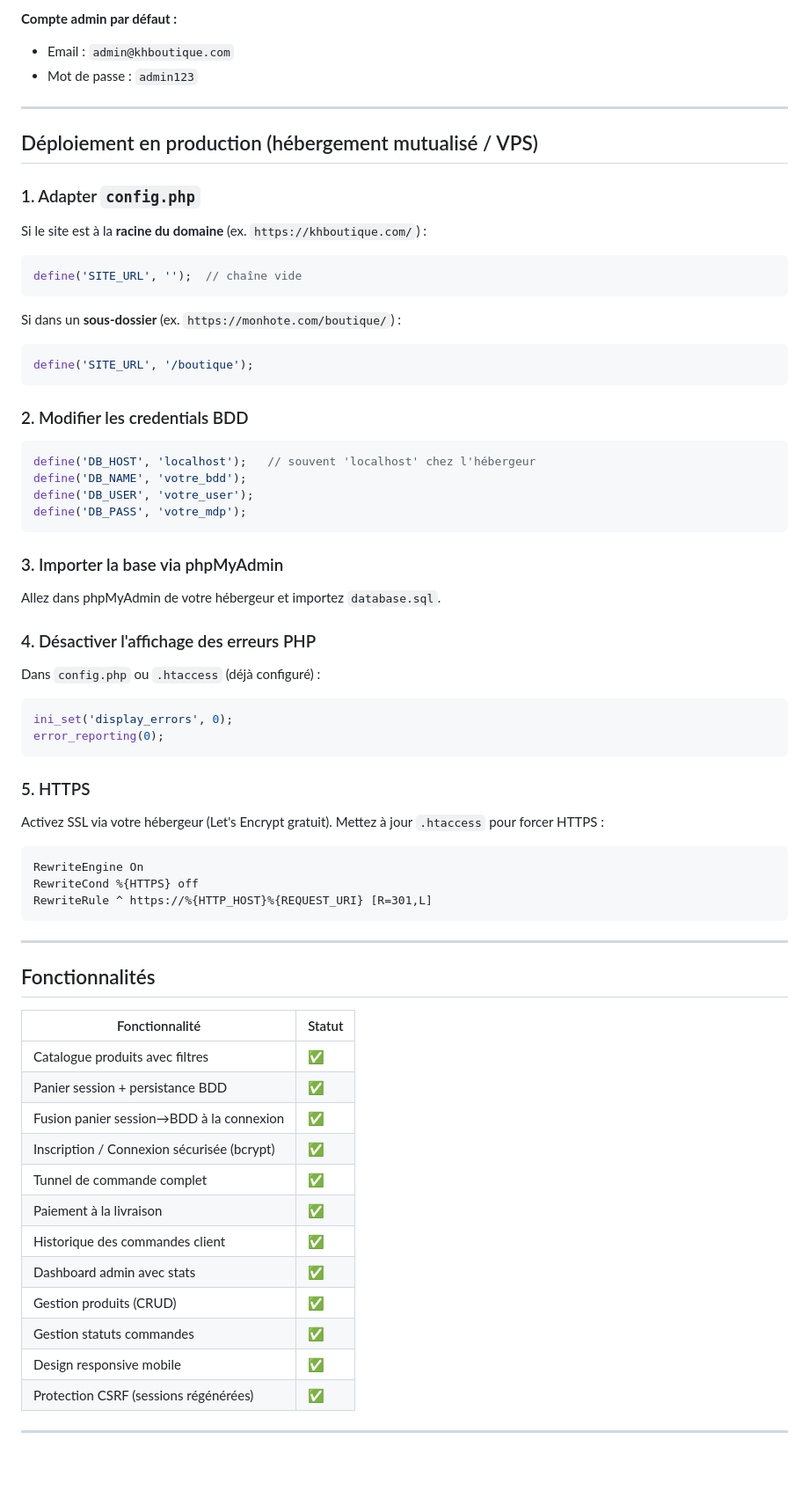
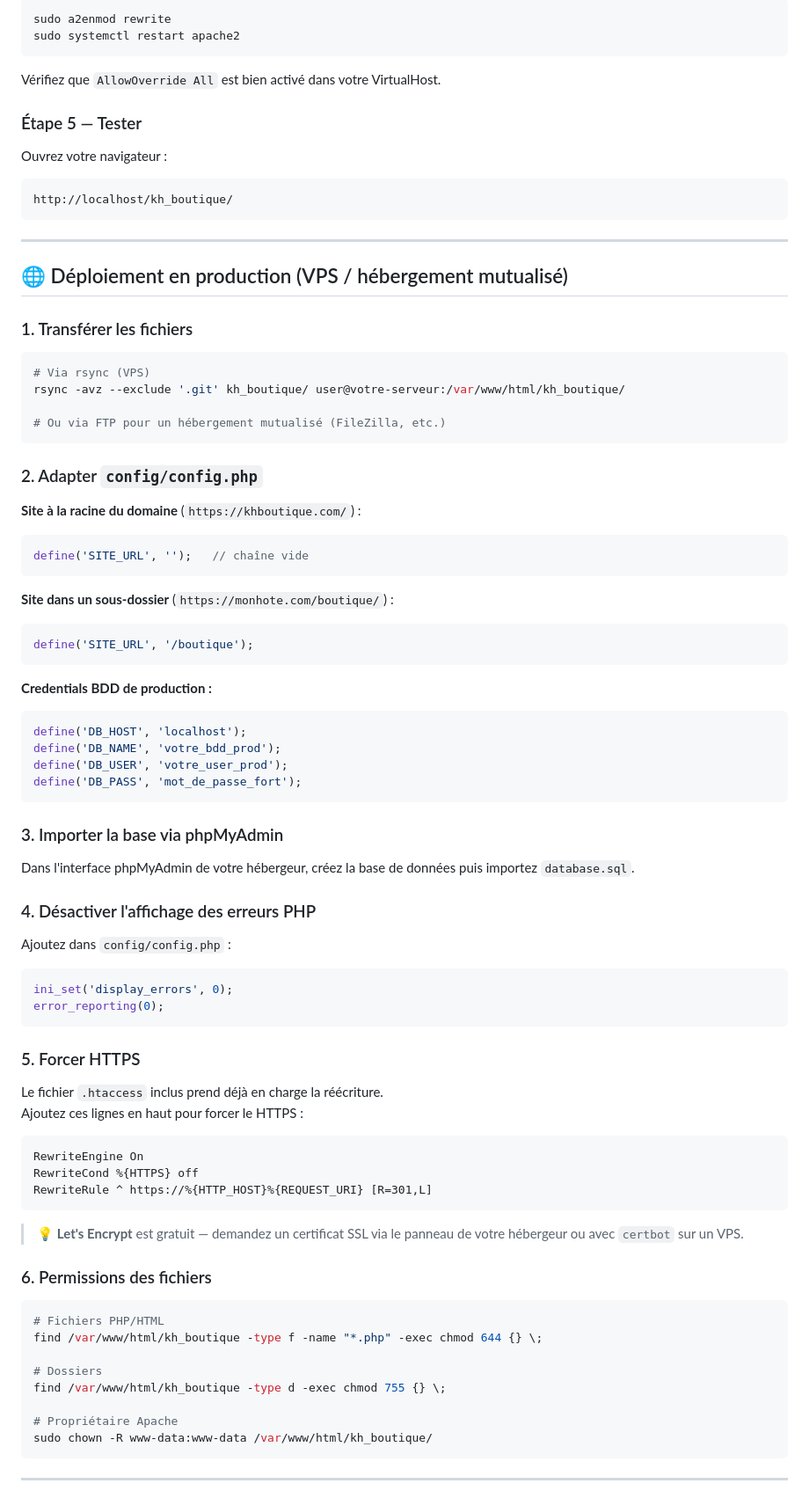
Before and after one commit to Elayadi-kaoutar/e-boutique, a Markdown page: README.md, the part around one of its changes. Shown at 88% size. GitHub-like rendering; blank space fills up the shorter version.

````diff
--- a/README.md
+++ b/README.md
@@ -56,67 +170,93 @@ Accédez à : `http://localhost/kh_boutique/`
 
-**Compte admin par défaut :**
-- Email : `admin@khboutique.com`
-- Mot de passe : `admin123`
+```bash
+sudo a2enmod rewrite
+sudo systemctl restart apache2
+```
+
+Vérifiez que `AllowOverride All` est bien activé dans votre VirtualHost.
+
+### Étape 5 — Tester
+
+Ouvrez votre navigateur :
+
+```
+http://localhost/kh_boutique/
+```
 
 ---
 
-## Déploiement en production (hébergement mutualisé / VPS)
+## 🌐 Déploiement en production (VPS / hébergement mutualisé)
 
-### 1. Adapter `config.php`
-Si le site est à la **racine du domaine** (ex. `https://khboutique.com/`) :
+### 1. Transférer les fichiers
+
+```bash
+# Via rsync (VPS)
+rsync -avz --exclude '.git' kh_boutique/ user@votre-serveur:/var/www/html/kh_boutique/
+
+# Ou via FTP pour un hébergement mutualisé (FileZilla, etc.)
+```
+
+### 2. Adapter `config/config.php`
+
+**Site à la racine du domaine** (`https://khboutique.com/`) :
+
 ```php
-define('SITE_URL', '');  // chaîne vide
+define('SITE_URL', '');   // chaîne vide
 ```
-Si dans un **sous-dossier** (ex. `https://monhote.com/boutique/`) :
+
+**Site dans un sous-dossier** (`https://monhote.com/boutique/`) :
+
 ```php
 define('SITE_URL', '/boutique');
 ```
 
-### 2. Modifier les credentials BDD
+**Credentials BDD de production :**
+
 ```php
-define('DB_HOST', 'localhost');   // souvent 'localhost' chez l'hébergeur
-define('DB_NAME', 'votre_bdd');
-define('DB_USER', 'votre_user');
-define('DB_PASS', 'votre_mdp');
+define('DB_HOST', 'localhost');
+define('DB_NAME', 'votre_bdd_prod');
+define('DB_USER', 'votre_user_prod');
+define('DB_PASS', 'mot_de_passe_fort');
 ```
 
 ### 3. Importer la base via phpMyAdmin
-Allez dans phpMyAdmin de votre hébergeur et importez `database.sql`.
+
+Dans l'interface phpMyAdmin de votre hébergeur, créez la base de données puis importez `database.sql`.
 
 ### 4. Désactiver l'affichage des erreurs PHP
-Dans `config.php` ou `.htaccess` (déjà configuré) :
+
+Ajoutez dans `config/config.php` :
+
 ```php
 ini_set('display_errors', 0);
 error_reporting(0);
 ```
 
-### 5. HTTPS
-Activez SSL via votre hébergeur (Let's Encrypt gratuit).
-Mettez à jour `.htaccess` pour forcer HTTPS :
+### 5. Forcer HTTPS
+
+Le fichier `.htaccess` inclus prend déjà en charge la réécriture.
+Ajoutez ces lignes en haut pour forcer le HTTPS :
+
 ```apache
 RewriteEngine On
 RewriteCond %{HTTPS} off
 RewriteRule ^ https://%{HTTP_HOST}%{REQUEST_URI} [R=301,L]
 ```
 
----
+> 💡 **Let's Encrypt** est gratuit — demandez un certificat SSL via le panneau de votre hébergeur ou avec `certbot` sur un VPS.
 
-## Fonctionnalités
+### 6. Permissions des fichiers
 
-| Fonctionnalité | Statut |
-|---|---|
-| Catalogue produits avec filtres | ✅ |
-| Panier session + persistance BDD | ✅ |
-| Fusion panier session→BDD à la connexion | ✅ |
-| Inscription / Connexion sécurisée (bcrypt) | ✅ |
-| Tunnel de commande complet | ✅ |
-| Paiement à la livraison | ✅ |
-| Historique des commandes client | ✅ |
-| Dashboard admin avec stats | ✅ |
-| Gestion produits (CRUD) | ✅ |
-| Gestion statuts commandes | ✅ |
-| Design responsive mobile | ✅ |
-| Protection CSRF (sessions régénérées) | ✅ |
+```bash
+# Fichiers PHP/HTML
+find /var/www/html/kh_boutique -type f -name "*.php" -exec chmod 644 {} \;
+
+# Dossiers
+find /var/www/html/kh_boutique -type d -exec chmod 755 {} \;
+
+# Propriétaire Apache
+sudo chown -R www-data:www-data /var/www/html/kh_boutique/
+```
 
 ---
 
````
Also changed, not shown: other parts of README.md (+202 -36 lines).
